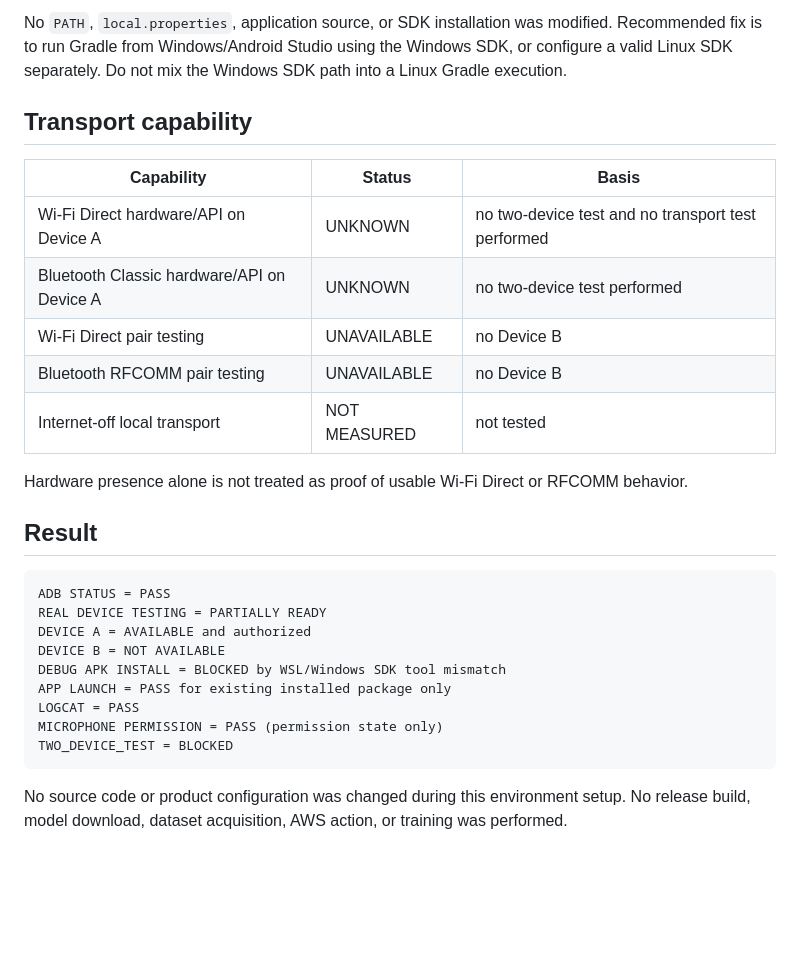
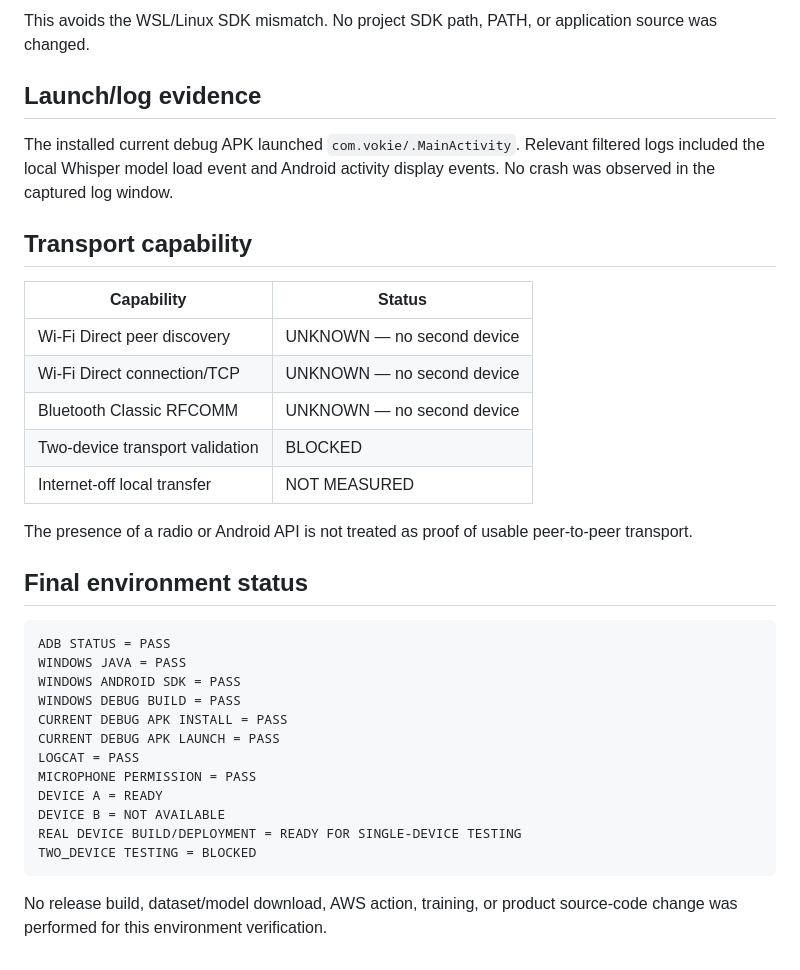
Before and after one commit to rohanesor/vokie, a Markdown page: docs/phase3-device-environment.md, the part around one of its changes. Drawn GitHub-style; blank space fills up the shorter version.

````diff
--- a/docs/phase3-device-environment.md
+++ b/docs/phase3-device-environment.md
@@ -51,30 +56,37 @@ The Android SDK exists at the Windows path referenced by Gradle, but this Linux/
 
-No `PATH`, `local.properties`, application source, or SDK installation was modified. Recommended fix is to run Gradle from Windows/Android Studio using the Windows SDK, or configure a valid Linux SDK separately. Do not mix the Windows SDK path into a Linux Gradle execution.
+This avoids the WSL/Linux SDK mismatch. No project SDK path, PATH, or application source was changed.
+
+## Launch/log evidence
+
+The installed current debug APK launched `com.vokie/.MainActivity`. Relevant filtered logs included the local Whisper model load event and Android activity display events. No crash was observed in the captured log window.
 
 ## Transport capability
 
-| Capability | Status | Basis |
-|---|---|---|
-| Wi-Fi Direct hardware/API on Device A | UNKNOWN | no two-device test and no transport test performed |
-| Bluetooth Classic hardware/API on Device A | UNKNOWN | no two-device test performed |
-| Wi-Fi Direct pair testing | UNAVAILABLE | no Device B |
-| Bluetooth RFCOMM pair testing | UNAVAILABLE | no Device B |
-| Internet-off local transport | NOT MEASURED | not tested |
+| Capability | Status |
+|---|---|
+| Wi-Fi Direct peer discovery | UNKNOWN — no second device |
+| Wi-Fi Direct connection/TCP | UNKNOWN — no second device |
+| Bluetooth Classic RFCOMM | UNKNOWN — no second device |
+| Two-device transport validation | BLOCKED |
+| Internet-off local transfer | NOT MEASURED |
 
-Hardware presence alone is not treated as proof of usable Wi-Fi Direct or RFCOMM behavior.
+The presence of a radio or Android API is not treated as proof of usable peer-to-peer transport.
 
-## Result
+## Final environment status
 
 ```text
 ADB STATUS = PASS
-REAL DEVICE TESTING = PARTIALLY READY
-DEVICE A = AVAILABLE and authorized
+WINDOWS JAVA = PASS
+WINDOWS ANDROID SDK = PASS
+WINDOWS DEBUG BUILD = PASS
+CURRENT DEBUG APK INSTALL = PASS
+CURRENT DEBUG APK LAUNCH = PASS
+LOGCAT = PASS
+MICROPHONE PERMISSION = PASS
+DEVICE A = READY
 DEVICE B = NOT AVAILABLE
-DEBUG APK INSTALL = BLOCKED by WSL/Windows SDK tool mismatch
-APP LAUNCH = PASS for existing installed package only
-LOGCAT = PASS
-MICROPHONE PERMISSION = PASS (permission state only)
-TWO_DEVICE_TEST = BLOCKED
+REAL DEVICE BUILD/DEPLOYMENT = READY FOR SINGLE-DEVICE TESTING
+TWO_DEVICE TESTING = BLOCKED
 ```
 
-No source code or product configuration was changed during this environment setup. No release build, model download, dataset acquisition, AWS action, or training was performed.
+No release build, dataset/model download, AWS action, training, or product source-code change was performed for this environment verification.
````
Also changed, not shown: other parts of docs/phase3-device-environment.md (+28 -23 lines).
